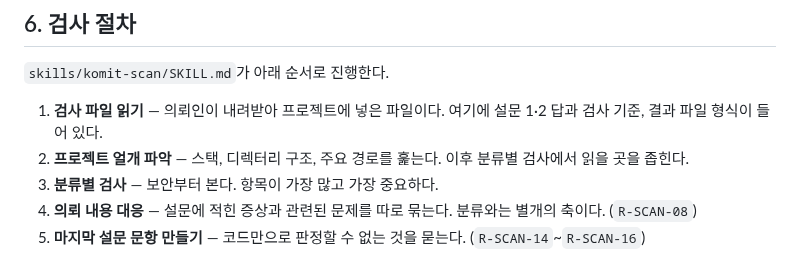
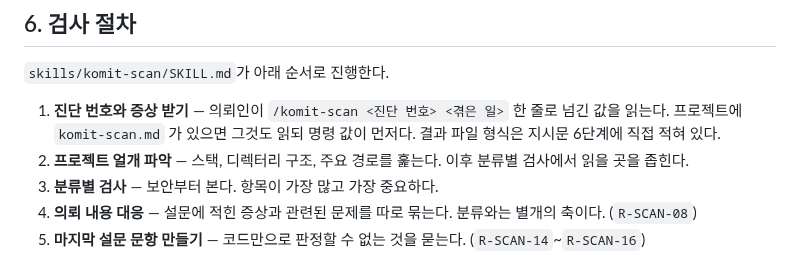
Before and after one commit to yeonsookr/Komit, a Markdown page: ai/komit-scan/PLAN.md, the part around the change. Rendered like a GitHub page.

Commit message:
fix(ai): 검사 결과 형식 명시, 명령 인자로 진단 번호·증상 받기 [S15P21A201-275]
- 결과 형식이 스킬 폴더 밖 schema 파일만 가리켜 AI가 칸 이름을 지어냄
  (question/file/description/한글 분류) → 업로드 시 500
- 6단계에 결과 JSON 예시와 칸별 규칙표를 직접 넣음
- 1단계를 검사 파일 읽기에서 `/komit-scan <진단 번호> <증상>` 인자 읽기로 바꿈
  (komit-scan.md 가 있으면 함께 읽되 명령 값 우선, 판은 0.1.0 고정)
- 스킬 사본 실측: 스키마 어김 31/31 → 0/31, 변환 없이 업로드 성공

Co-Authored-By: Claude Opus 5.5 <noreply@anthropic.com>

```diff
--- a/ai/komit-scan/PLAN.md
+++ b/ai/komit-scan/PLAN.md
@@ -209,7 +209,7 @@ Komit은 외주 중개다. 개발자가 남의 코드를 받아 일해야 하므
 
 `skills/komit-scan/SKILL.md`가 아래 순서로 진행한다.
 
-1. **검사 파일 읽기** — 의뢰인이 내려받아 프로젝트에 넣은 파일이다. 여기에 설문 1·2 답과 검사 기준, 결과 파일 형식이 들어 있다.
+1. **진단 번호와 증상 받기** — 의뢰인이 `/komit-scan <진단 번호> <겪은 일>` 한 줄로 넘긴 값을 읽는다. 프로젝트에 `komit-scan.md` 가 있으면 그것도 읽되 명령 값이 먼저다. 결과 파일 형식은 지시문 6단계에 직접 적혀 있다.
 2. **프로젝트 얼개 파악** — 스택, 디렉터리 구조, 주요 경로를 훑는다. 이후 분류별 검사에서 읽을 곳을 좁힌다.
 3. **분류별 검사** — 보안부터 본다. 항목이 가장 많고 가장 중요하다.
 4. **의뢰 내용 대응** — 설문에 적힌 증상과 관련된 문제를 따로 묶는다. 분류와는 별개의 축이다. (`R-SCAN-08`)
```
Also changed, not shown: 1 other file.
